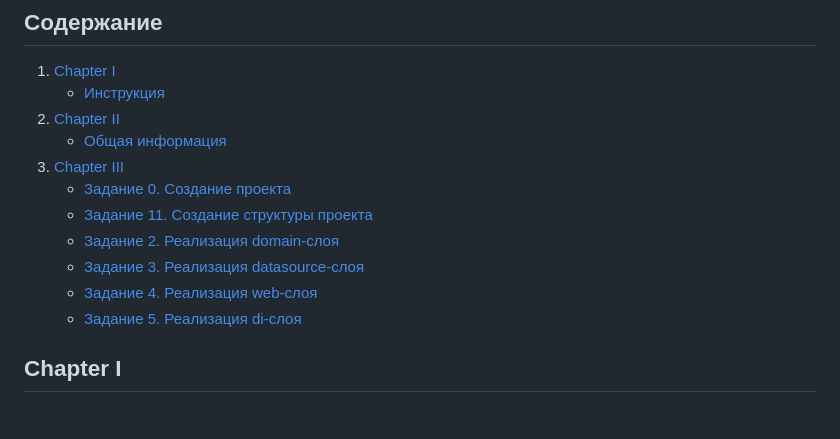
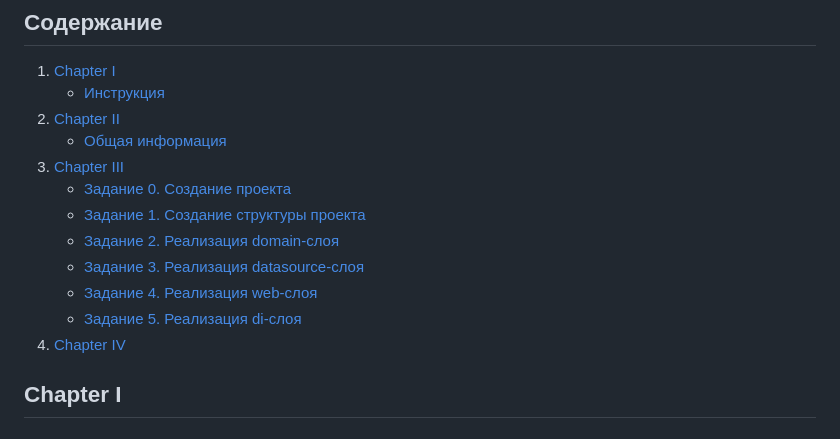
Before and after one commit to v86517/tic-tac-toe_game_on_Python_with_Flask, a Markdown page: README.md, the part around one of its changes. Drawn GitHub-style.

```diff
--- a/README.md
+++ b/README.md
@@ -9,11 +9,13 @@
      - [Общая информация](#общая-информация)
  3. [Chapter III](#chapter-iii)
      - [Задание 0. Создание проекта](#задание-0-создание-проекта)
-     - [Задание 11. Создание структуры проекта](#задание-11-cоздание-структуры-проекта)
+     - [Задание 1. Создание структуры проекта](#задание-1-cоздание-структуры-проекта)
      - [Задание 2. Реализация domain-слоя](#задание-2-реализация-domain-слоя)
      - [Задание 3. Реализация datasource-слоя](#задание-3-реализация-datasource-слоя)
      - [Задание 4. Реализация web-слоя](#задание-4-реализация-web-слоя)
      - [Задание 5. Реализация di-слоя](#задание-5-реализация-di-слоя)
+ 3. [Chapter IV](#chapter-iv)
+
 
 
 ## Chapter I
```
Also changed, not shown: other parts of README.md (+6 -5 lines).
